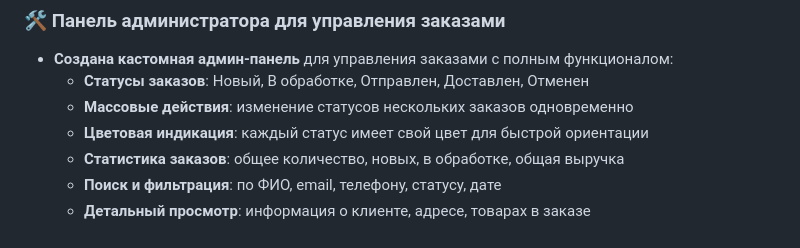
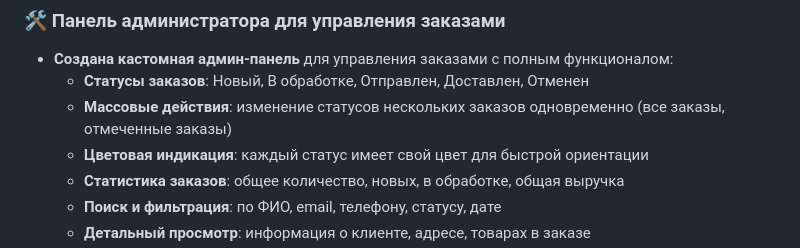
Before and after one commit to fitnesssensei/yabloni, a Markdown page: README.md, the part around the change. Drawn GitHub-style.

Commit message:
хит продаж

```diff
--- a/README.md
+++ b/README.md
@@ -635,7 +635,7 @@ pip install --upgrade pip
 ### 🛠️ Панель администратора для управления заказами
 - **Создана кастомная админ-панель** для управления заказами с полным функционалом:
   - **Статусы заказов**: Новый, В обработке, Отправлен, Доставлен, Отменен
-  - **Массовые действия**: изменение статусов нескольких заказов одновременно
+  - **Массовые действия**: изменение статусов нескольких заказов одновременно (все заказы, отмеченные заказы)
   - **Цветовая индикация**: каждый статус имеет свой цвет для быстрой ориентации
   - **Статистика заказов**: общее количество, новых, в обработке, общая выручка
   - **Поиск и фильтрация**: по ФИО, email, телефону, статусу, дате
```
